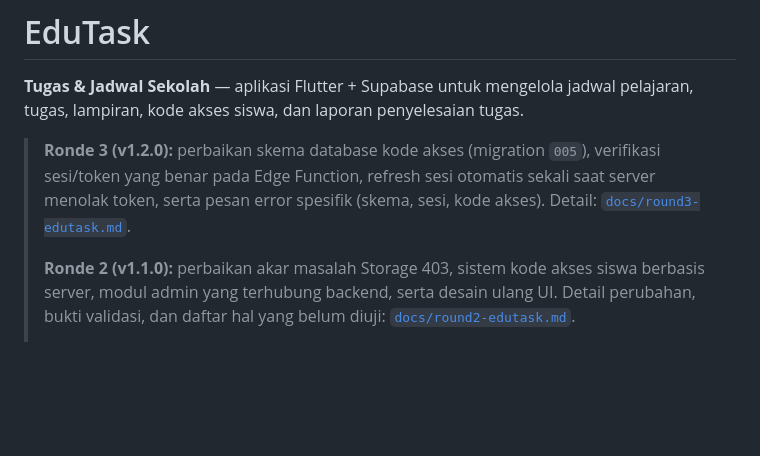
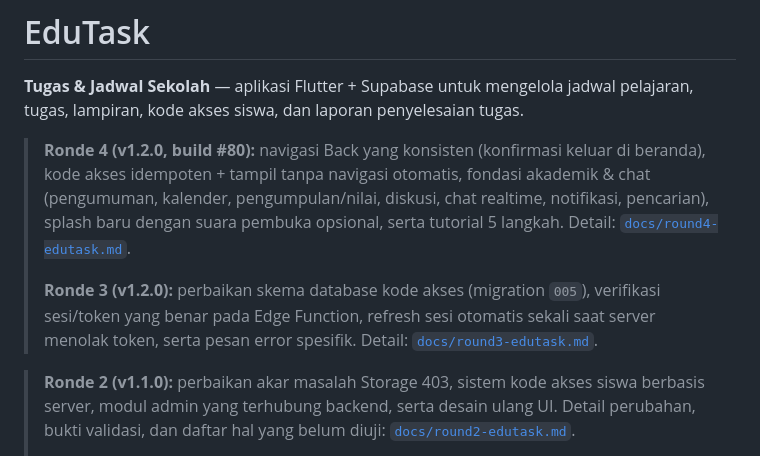
Before and after one commit to HOOOOOOQ/aplikasioo, a Markdown page: README.md, the part around the change. Rendered like a GitHub page; blank space fills up the shorter version.

Commit message:
docs(round4): laporan 12 bagian + angka APK build #80 + README
Co-authored-by: arena-agent <297053741+arena-agent@users.noreply.github.com>

```diff
--- a/README.md
+++ b/README.md
@@ -3,11 +3,18 @@
 **Tugas & Jadwal Sekolah** — aplikasi Flutter + Supabase untuk mengelola jadwal pelajaran,
 tugas, lampiran, kode akses siswa, dan laporan penyelesaian tugas.
 
+> **Ronde 4 (v1.2.0, build #80):** navigasi Back yang konsisten (konfirmasi
+> keluar di beranda), kode akses idempoten + tampil tanpa navigasi otomatis,
+> fondasi akademik & chat (pengumuman, kalender, pengumpulan/nilai, diskusi,
+> chat realtime, notifikasi, pencarian), splash baru dengan suara pembuka
+> opsional, serta tutorial 5 langkah.
+> Detail: [`docs/round4-edutask.md`](docs/round4-edutask.md).
+>
 > **Ronde 3 (v1.2.0):** perbaikan skema database kode akses (migration `005`),
-> verifikasi sesi/token yang benar pada Edge Function, refresh sesi otomatis sekali
-> saat server menolak token, serta pesan error spesifik (skema, sesi, kode akses).
+> verifikasi sesi/token yang benar pada Edge Function, refresh sesi otomatis
+> sekali saat server menolak token, serta pesan error spesifik.
 > Detail: [`docs/round3-edutask.md`](docs/round3-edutask.md).
->
+
 > **Ronde 2 (v1.1.0):** perbaikan akar masalah Storage 403, sistem kode akses siswa
 > berbasis server, modul admin yang terhubung backend, serta desain ulang UI.
 > Detail perubahan, bukti validasi, dan daftar hal yang belum diuji:
```
Also changed, not shown: docs/round4-edutask.md (+28 -1 lines).
